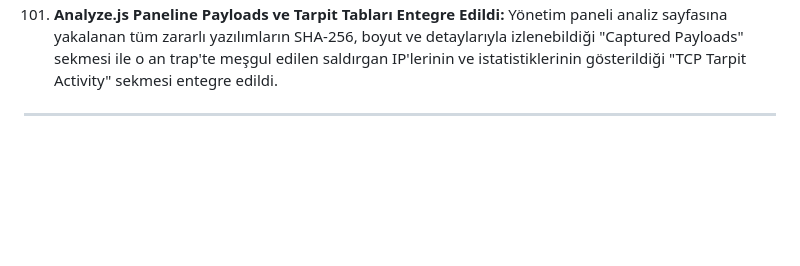
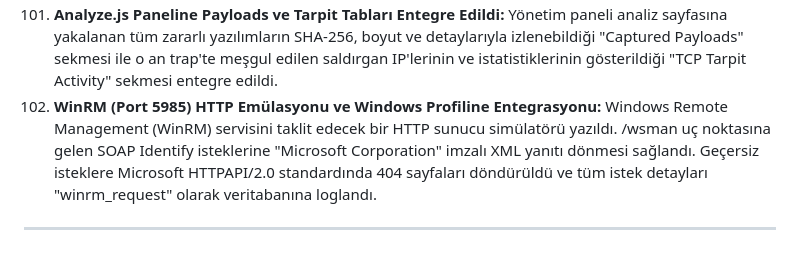
Before and after one commit to cagriyildirimer/honeypot-orchestrator, a Markdown page: memory.md, the part around the change. Rendered like a GitHub page; blank space fills up the shorter version.

Commit message:
docs: document WinRM decoy feature completion in memory.md

```diff
--- a/memory.md
+++ b/memory.md
@@ -256,5 +256,6 @@ Sistemde üretilen kritik alarmlar (`login_success`, `credential_attempt`, `ssh_
 99. **TCP Tarpit (Active Defense) Mekanizması:** Kara listedeki (banlanmış) saldırganların bağlantılarının doğrudan kesilmesi yerine `base.go` üzerinden TCP tarpit havuzuna alınarak 15 saniyelik okuma/yazma gecikmeleriyle scanner ve brute-force thread'leri kilitlendi ve yönetim panelinde alarmlandı.
 100. **Ücretsiz Malware Analyzer Motoru (Local Regex + MalwareBazaar API):** Yakalanan dosyaların taranması için internet gerektirmeyen çevrimdışı regex imza tarayıcısı ve internet varken abuse.ch MalwareBazaar API üzerinden tamamen ücretsiz tehdit sorgulaması yapan çift katmanlı tarama motoru entegre edildi.
 101. **Analyze.js Paneline Payloads ve Tarpit Tabları Entegre Edildi:** Yönetim paneli analiz sayfasına yakalanan tüm zararlı yazılımların SHA-256, boyut ve detaylarıyla izlenebildiği "Captured Payloads" sekmesi ile o an trap'te meşgul edilen saldırgan IP'lerinin ve istatistiklerinin gösterildiği "TCP Tarpit Activity" sekmesi entegre edildi.
+102. **WinRM (Port 5985) HTTP Emülasyonu ve Windows Profiline Entegrasyonu:** Windows Remote Management (WinRM) servisini taklit edecek bir HTTP sunucu simülatörü yazıldı. /wsman uç noktasına gelen SOAP Identify isteklerine "Microsoft Corporation" imzalı XML yanıtı dönmesi sağlandı. Geçersiz isteklere Microsoft HTTPAPI/2.0 standardında 404 sayfaları döndürüldü ve tüm istek detayları "winrm_request" olarak veritabanına loglandı.
 
 ---
```
